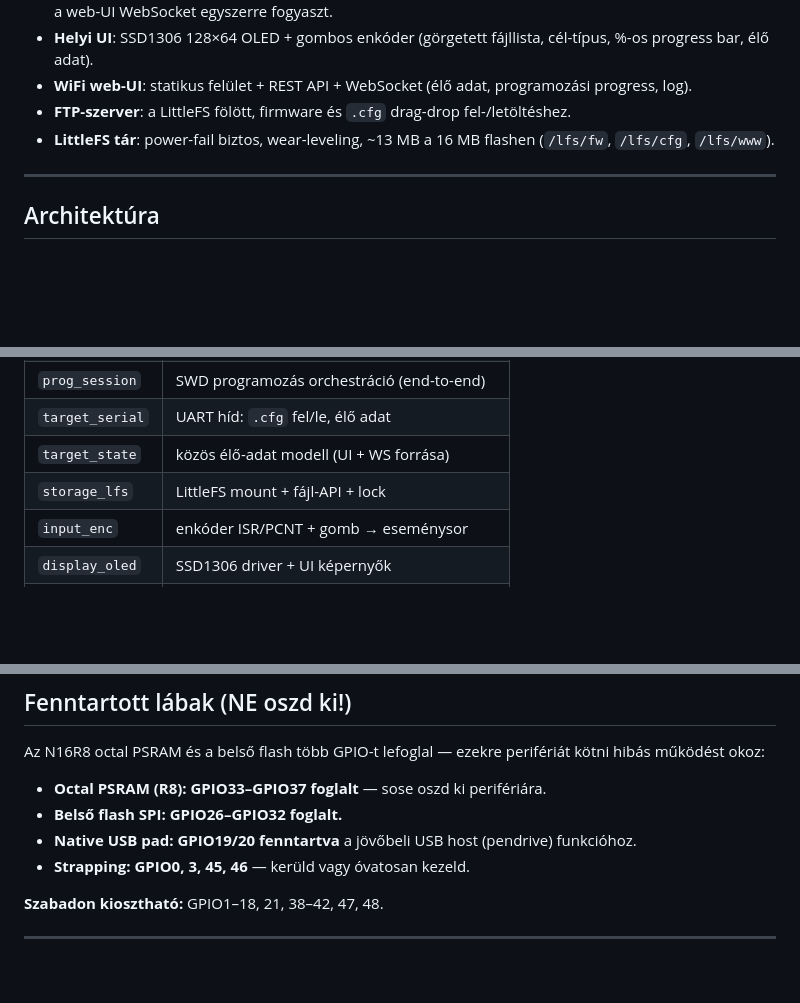
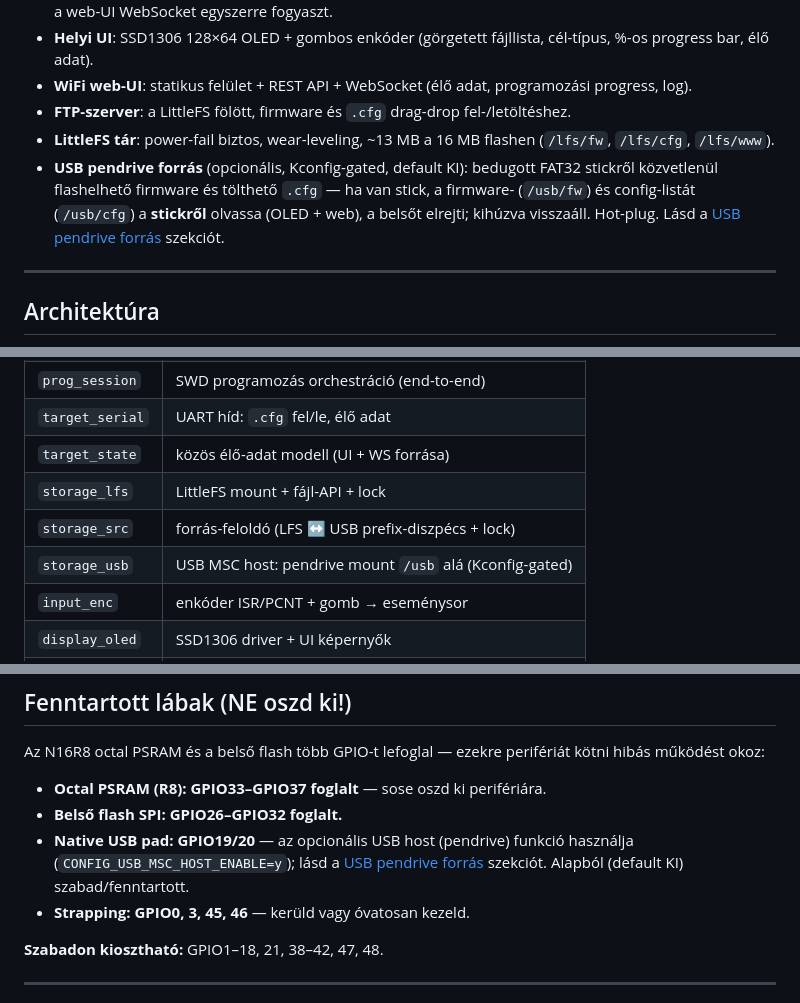
Before and after one commit to eniac77/ESP32S3_SWD_PROG, a Markdown page: README.md, 3 parts joined by grey strips. Drawn GitHub-style; blank space fills up the shorter version.

```diff
--- a/README.md
+++ b/README.md
@@ -19,6 +19,7 @@ Egyetlen ESP32-S3-N16R8 modul (16 MB flash, 8 MB octal PSRAM), ESP-IDF alapon. A
 - **WiFi web-UI**: statikus felület + REST API + WebSocket (élő adat, programozási progress, log).
 - **FTP-szerver**: a LittleFS fölött, firmware és `.cfg` drag-drop fel-/letöltéshez.
 - **LittleFS tár**: power-fail biztos, wear-leveling, ~13 MB a 16 MB flashen (`/lfs/fw`, `/lfs/cfg`, `/lfs/www`).
+- **USB pendrive forrás** (opcionális, Kconfig-gated, default KI): bedugott FAT32 stickről közvetlenül flashelhető firmware és tölthető `.cfg` — ha van stick, a firmware- (`/usb/fw`) és config-listát (`/usb/cfg`) a **stickről** olvassa (OLED + web), a belsőt elrejti; kihúzva visszaáll. Hot-plug. Lásd a [USB pendrive forrás](#usb-pendrive-forrás-opcionális) szekciót.
 
 ---
 
@@ -75,6 +76,8 @@ A 16 komponens (`components/`):
 | `target_serial` | UART híd: `.cfg` fel/le, élő adat |
 | `target_state` | közös élő-adat modell (UI + WS forrása) |
 | `storage_lfs` | LittleFS mount + fájl-API + lock |
+| `storage_src` | forrás-feloldó (LFS ↔ USB prefix-diszpécs + lock) |
+| `storage_usb` | USB MSC host: pendrive mount `/usb` alá (Kconfig-gated) |
 | `input_enc` | enkóder ISR/PCNT + gomb → eseménysor |
 | `display_oled` | SSD1306 driver + UI képernyők |
 | `ui` | helyi UI taszk (menü, render) |
@@ -154,7 +157,7 @@ Az N16R8 octal PSRAM és a belső flash több GPIO-t lefoglal — ezekre perifé
 
 - **Octal PSRAM (R8): GPIO33–GPIO37 foglalt** — sose oszd ki perifériára.
 - **Belső flash SPI: GPIO26–GPIO32 foglalt.**
-- **Native USB pad: GPIO19/20 fenntartva** a jövőbeli USB host (pendrive) funkcióhoz.
+- **Native USB pad: GPIO19/20** — az opcionális USB host (pendrive) funkció használja (`CONFIG_USB_MSC_HOST_ENABLE=y`); lásd a [USB pendrive forrás](#usb-pendrive-forrás-opcionális) szekciót. Alapból (default KI) szabad/fenntartott.
 - **Strapping: GPIO0, 3, 45, 46** — kerüld vagy óvatosan kezeld.
 
 **Szabadon kiosztható:** GPIO1–18, 21, 38–42, 47, 48.
```
Also changed, not shown: other parts of README.md (+29 -1 lines).
